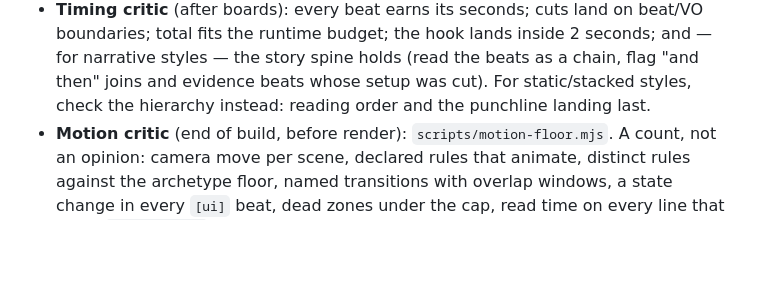
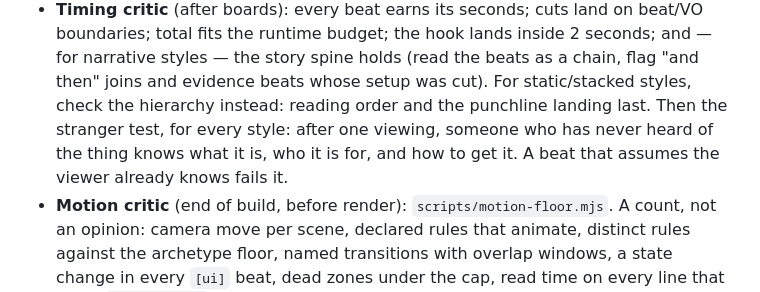
Before and after one commit to derrtaderr/video-direction-plugin, a Markdown page: skills/video-direction/SKILL.md, the part around the change. GitHub-like rendering; blank space fills up the shorter version.

Commit message:
docs(critic): the timing critic runs the stranger test
After one viewing, someone who has never heard of it knows what it is, who it
is for, and how to get it. Adapted from the open-source /brag skill.

Co-Authored-By: Claude Opus 5.5 (1M context) <noreply@anthropic.com>

```diff
--- a/skills/video-direction/SKILL.md
+++ b/skills/video-direction/SKILL.md
@@ -349,7 +349,10 @@ for studio audio").
   boundaries; total fits the runtime budget; the hook lands inside 2 seconds; and — for
   narrative styles — the story spine holds (read the beats as a chain, flag "and then"
   joins and evidence beats whose setup was cut). For static/stacked styles, check the
-  hierarchy instead: reading order and the punchline landing last.
+  hierarchy instead: reading order and the punchline landing last. Then the stranger
+  test, for every style: after one viewing, someone who has never heard of the thing
+  knows what it is, who it is for, and how to get it. A beat that assumes the viewer
+  already knows fails it.
 - **Motion critic** (end of build, before render): `scripts/motion-floor.mjs`. A count, not
   an opinion: camera move per scene, declared rules that animate, distinct rules against the
   archetype floor, named transitions with overlap windows, a state change in every `[ui]`
```
